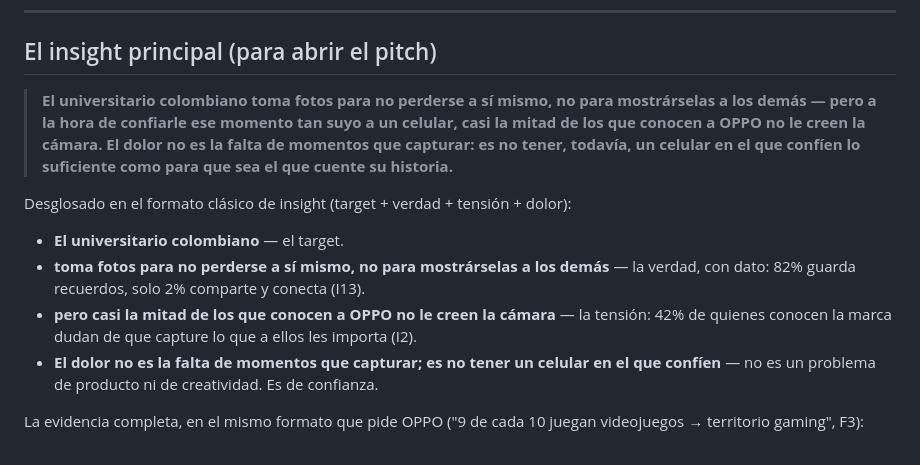
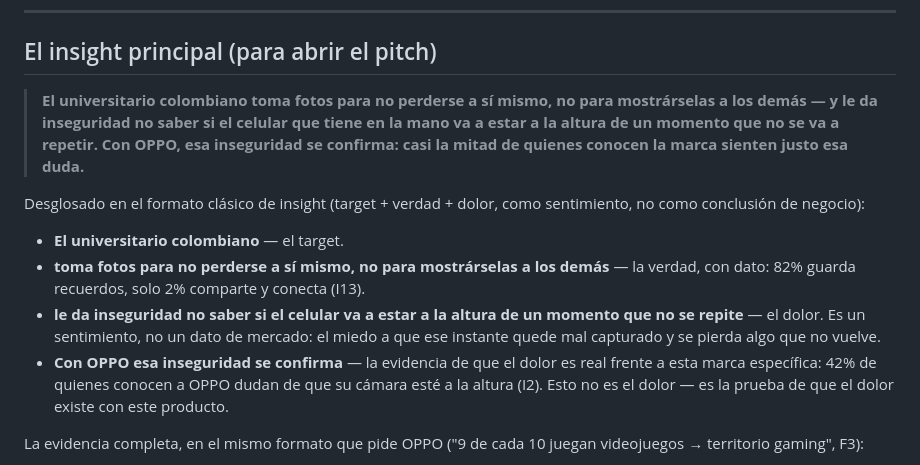
Before and after one commit to piedrahitasamu-dev/race-to-imagine-oppo, a Markdown page: 03-insights/insights.md, the part around the change. GitHub-like rendering.

Commit message:
El dolor del insight principal pasa a ser un sentimiento, no una conclusión
Corrige el dolor de "no tener un celular en el que confíen" (conclusión de
negocio) a "inseguridad de que el momento no quede a la altura y se pierda
algo irrepetible" (sentimiento del target). El dato de OPPO (42% duda de la
cámara) queda como evidencia de que ese dolor es real frente a la marca,
no como el dolor mismo.

```diff
--- a/03-insights/insights.md
+++ b/03-insights/insights.md
@@ -10,14 +10,14 @@ Fuentes: F1–F4 notas y charla · F5 brief oficial · F6 deck de OPPO · F7 rú
 
 ## El insight principal (para abrir el pitch)
 
-> **El universitario colombiano toma fotos para no perderse a sí mismo, no para mostrárselas a los demás — pero a la hora de confiarle ese momento tan suyo a un celular, casi la mitad de los que conocen a OPPO no le creen la cámara. El dolor no es la falta de momentos que capturar: es no tener, todavía, un celular en el que confíen lo suficiente como para que sea el que cuente su historia.**
+> **El universitario colombiano toma fotos para no perderse a sí mismo, no para mostrárselas a los demás — y le da inseguridad no saber si el celular que tiene en la mano va a estar a la altura de un momento que no se va a repetir. Con OPPO, esa inseguridad se confirma: casi la mitad de quienes conocen la marca sienten justo esa duda.**
 
-Desglosado en el formato clásico de insight (target + verdad + tensión + dolor):
+Desglosado en el formato clásico de insight (target + verdad + dolor, como sentimiento, no como conclusión de negocio):
 
 - **El universitario colombiano** — el target.
 - **toma fotos para no perderse a sí mismo, no para mostrárselas a los demás** — la verdad, con dato: 82% guarda recuerdos, solo 2% comparte y conecta (I13).
-- **pero casi la mitad de los que conocen a OPPO no le creen la cámara** — la tensión: 42% de quienes conocen la marca dudan de que capture lo que a ellos les importa (I2).
-- **El dolor no es la falta de momentos que capturar; es no tener un celular en el que confíen** — no es un problema de producto ni de creatividad. Es de confianza.
+- **le da inseguridad no saber si el celular va a estar a la altura de un momento que no se repite** — el dolor. Es un sentimiento, no un dato de mercado: el miedo a que ese instante quede mal capturado y se pierda algo que no vuelve.
+- **Con OPPO esa inseguridad se confirma** — la evidencia de que el dolor es real frente a esta marca específica: 42% de quienes conocen a OPPO dudan de que su cámara esté a la altura (I2). Esto no es el dolor — es la prueba de que el dolor existe con este producto.
 
 La evidencia completa, en el mismo formato que pide OPPO ("9 de cada 10 juegan videojuegos → territorio gaming", F3):
 
```
